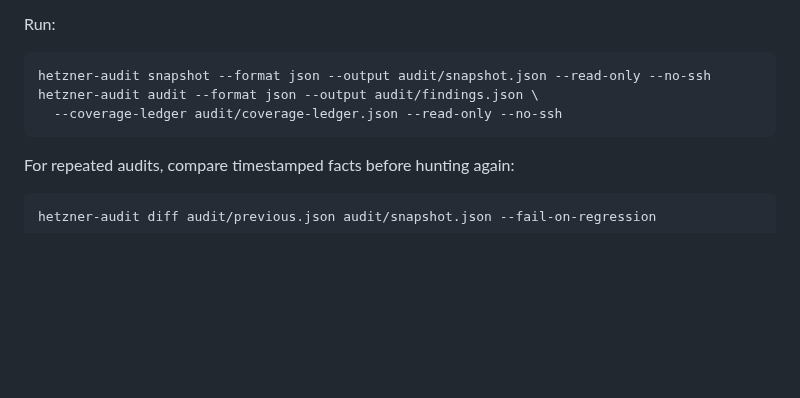
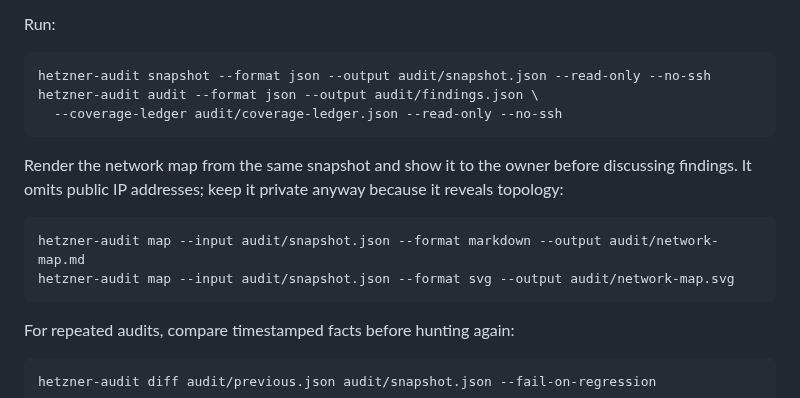
Before and after one commit to jpolec/hetzner-cloud-audit-skills, a Markdown page: skills/hetzner-security-audit/SKILL.md, the part around the change. Drawn GitHub-style; blank space fills up the shorter version.

````diff
--- a/skills/hetzner-security-audit/SKILL.md
+++ b/skills/hetzner-security-audit/SKILL.md
@@ -64,6 +64,13 @@ hetzner-audit audit --format json --output audit/findings.json \
   --coverage-ledger audit/coverage-ledger.json --read-only --no-ssh
 ```
 
+Render the network map from the same snapshot and show it to the owner before discussing findings. It omits public IP addresses; keep it private anyway because it reveals topology:
+
+```sh
+hetzner-audit map --input audit/snapshot.json --format markdown --output audit/network-map.md
+hetzner-audit map --input audit/snapshot.json --format svg --output audit/network-map.svg
+```
+
 For repeated audits, compare timestamped facts before hunting again:
 
 ```sh
````
Also changed, not shown: CHANGELOG.md (+2 -0 lines), README.md (+29 -2 lines), examples/reports/network-map.md (added, +89 -0 lines), docs/assets/network-map.png (added), docs/assets/real-audit.png (added), 5 other files.
